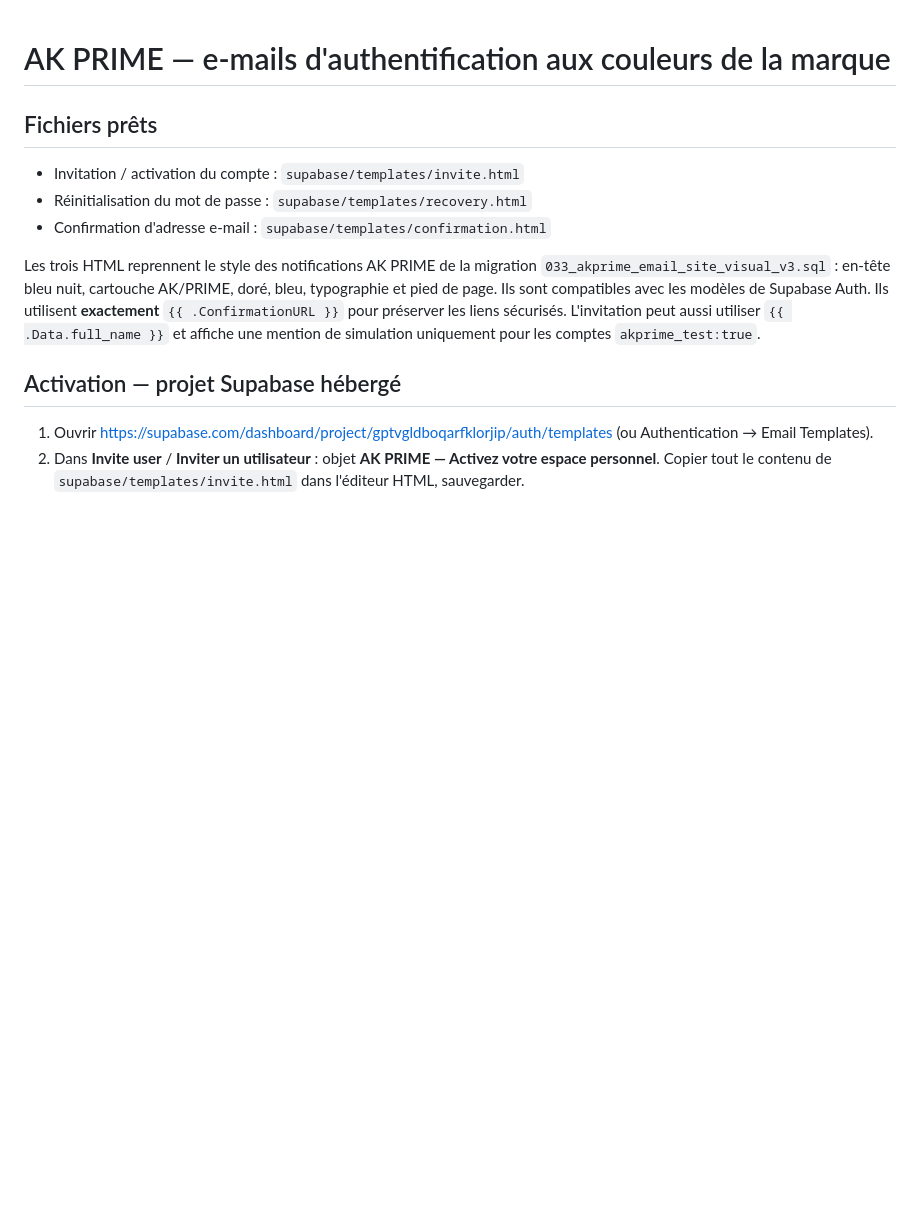
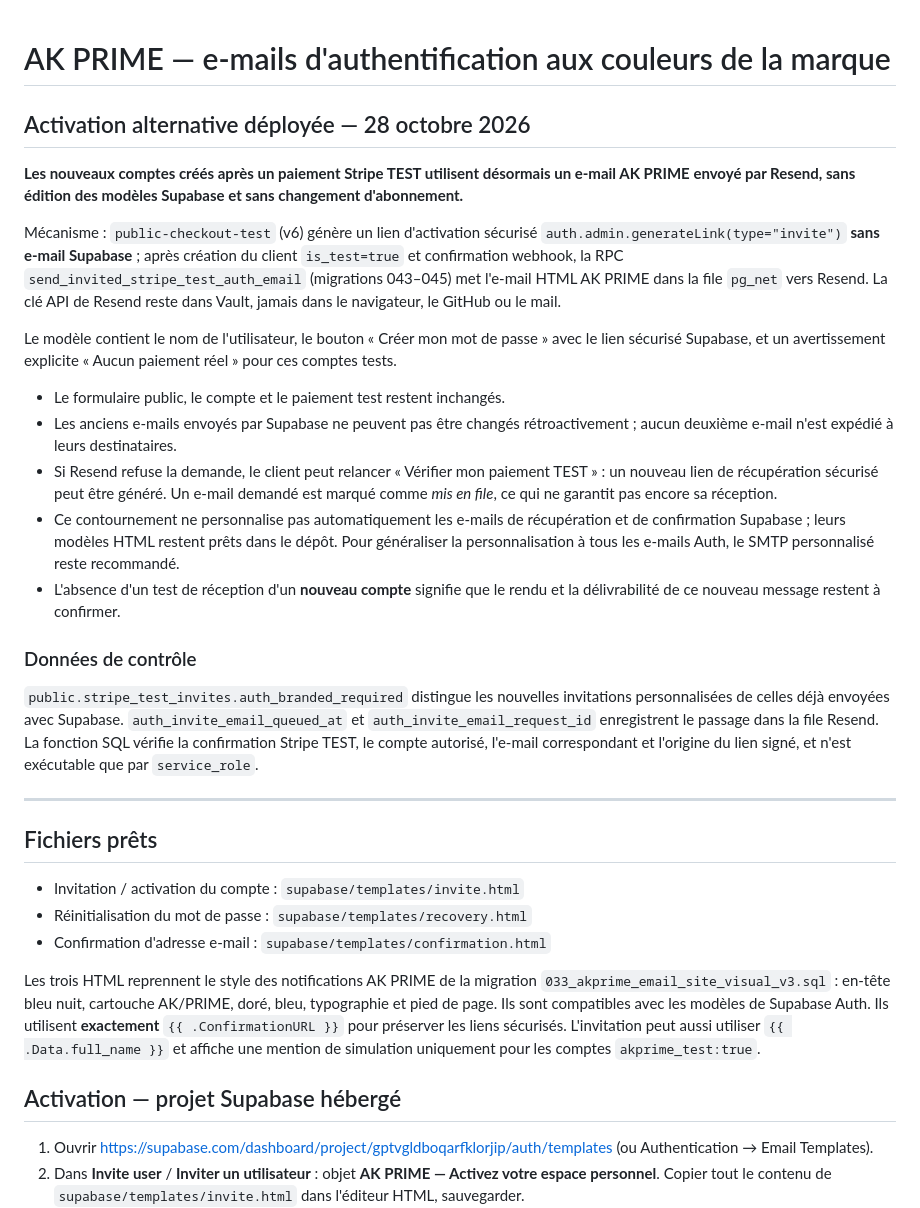
Before and after one commit to kiefferalex2-oss/ak-prime, a Markdown page: docs/EMAILS_AUTH_AKPRIME.md, the part around the change. GitHub-like rendering; blank space fills up the shorter version.

Commit message:
Documenter l'envoi d'invitations AK PRIME via Resend sans déverrouiller les modèles Supabase

```diff
--- a/docs/EMAILS_AUTH_AKPRIME.md
+++ b/docs/EMAILS_AUTH_AKPRIME.md
@@ -1,4 +1,26 @@
 # AK PRIME — e-mails d'authentification aux couleurs de la marque
+
+## Activation alternative déployée — 28 octobre 2026
+
+**Les nouveaux comptes créés après un paiement Stripe TEST utilisent désormais un e-mail AK PRIME envoyé par Resend, sans édition des modèles Supabase et sans changement d'abonnement.**
+
+Mécanisme : `public-checkout-test` (v6) génère un lien d'activation sécurisé `auth.admin.generateLink(type="invite")` **sans e-mail Supabase** ; après création du client `is_test=true` et confirmation webhook, la RPC `send_invited_stripe_test_auth_email` (migrations 043–045) met l'e-mail HTML AK PRIME dans la file `pg_net` vers Resend. La clé API de Resend reste dans Vault, jamais dans le navigateur, le GitHub ou le mail.
+
+Le modèle contient le nom de l'utilisateur, le bouton « Créer mon mot de passe » avec le lien sécurisé Supabase, et un avertissement explicite « Aucun paiement réel » pour ces comptes tests.
+
+- Le formulaire public, le compte et le paiement test restent inchangés.
+- Les anciens e-mails envoyés par Supabase ne peuvent pas être changés rétroactivement ; aucun deuxième e-mail n'est expédié à leurs destinataires.
+- Si Resend refuse la demande, le client peut relancer « Vérifier mon paiement TEST » : un nouveau lien de récupération sécurisé peut être généré. Un e-mail demandé est marqué comme *mis en file*, ce qui ne garantit pas encore sa réception.
+- Ce contournement ne personnalise pas automatiquement les e-mails de récupération et de confirmation Supabase ; leurs modèles HTML restent prêts dans le dépôt. Pour généraliser la personnalisation à tous les e-mails Auth, le SMTP personnalisé reste recommandé.
+- L'absence d'un test de réception d'un **nouveau compte** signifie que le rendu et la délivrabilité de ce nouveau message restent à confirmer.
+
+### Données de contrôle
+
+`public.stripe_test_invites.auth_branded_required` distingue les nouvelles invitations personnalisées de celles déjà envoyées avec Supabase.
+`auth_invite_email_queued_at` et `auth_invite_email_request_id` enregistrent le passage dans la file Resend.
+La fonction SQL vérifie la confirmation Stripe TEST, le compte autorisé, l'e-mail correspondant et l'origine du lien signé, et n'est exécutable que par `service_role`.
+
+---
 
 ## Fichiers prêts
 - Invitation / activation du compte : `supabase/templates/invite.html`
```
